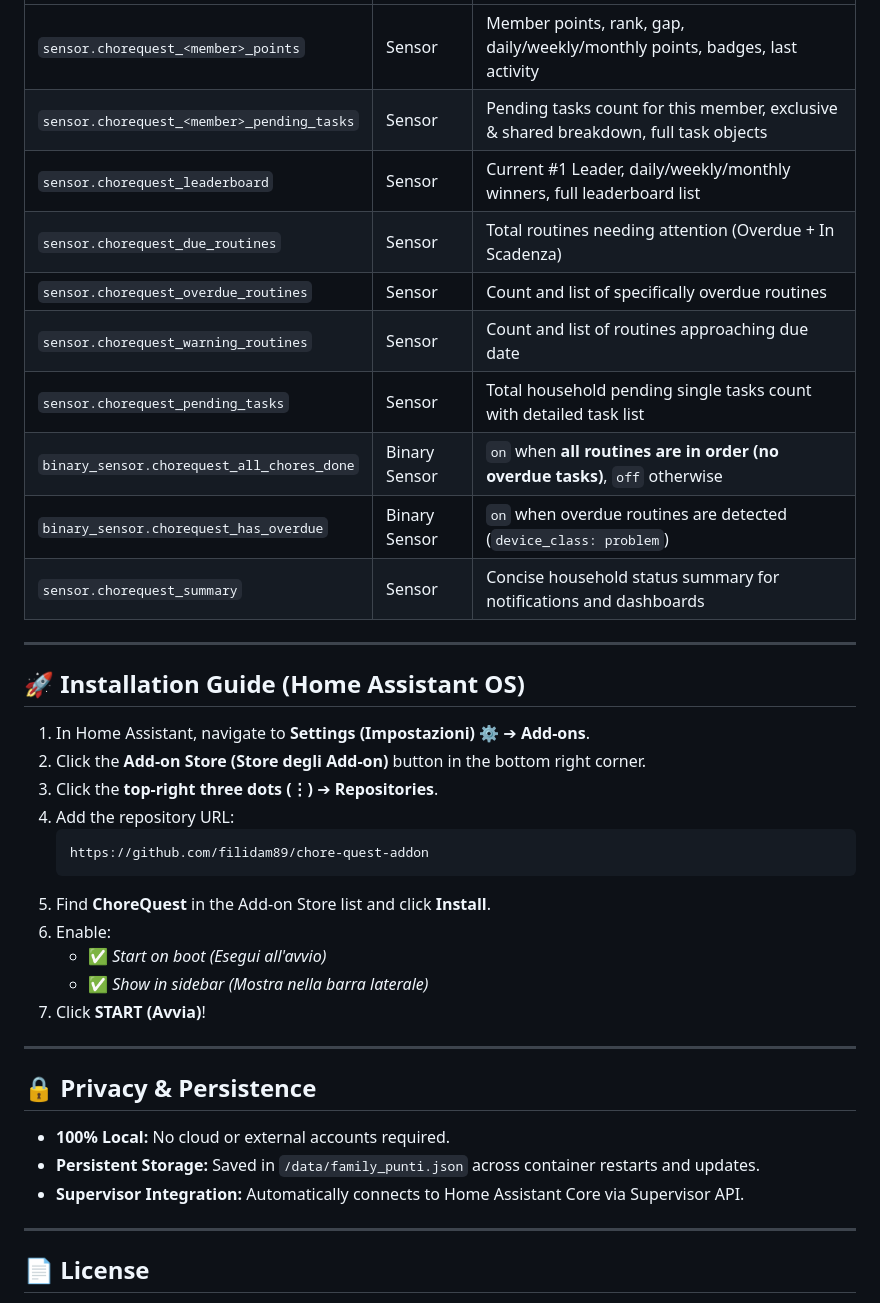
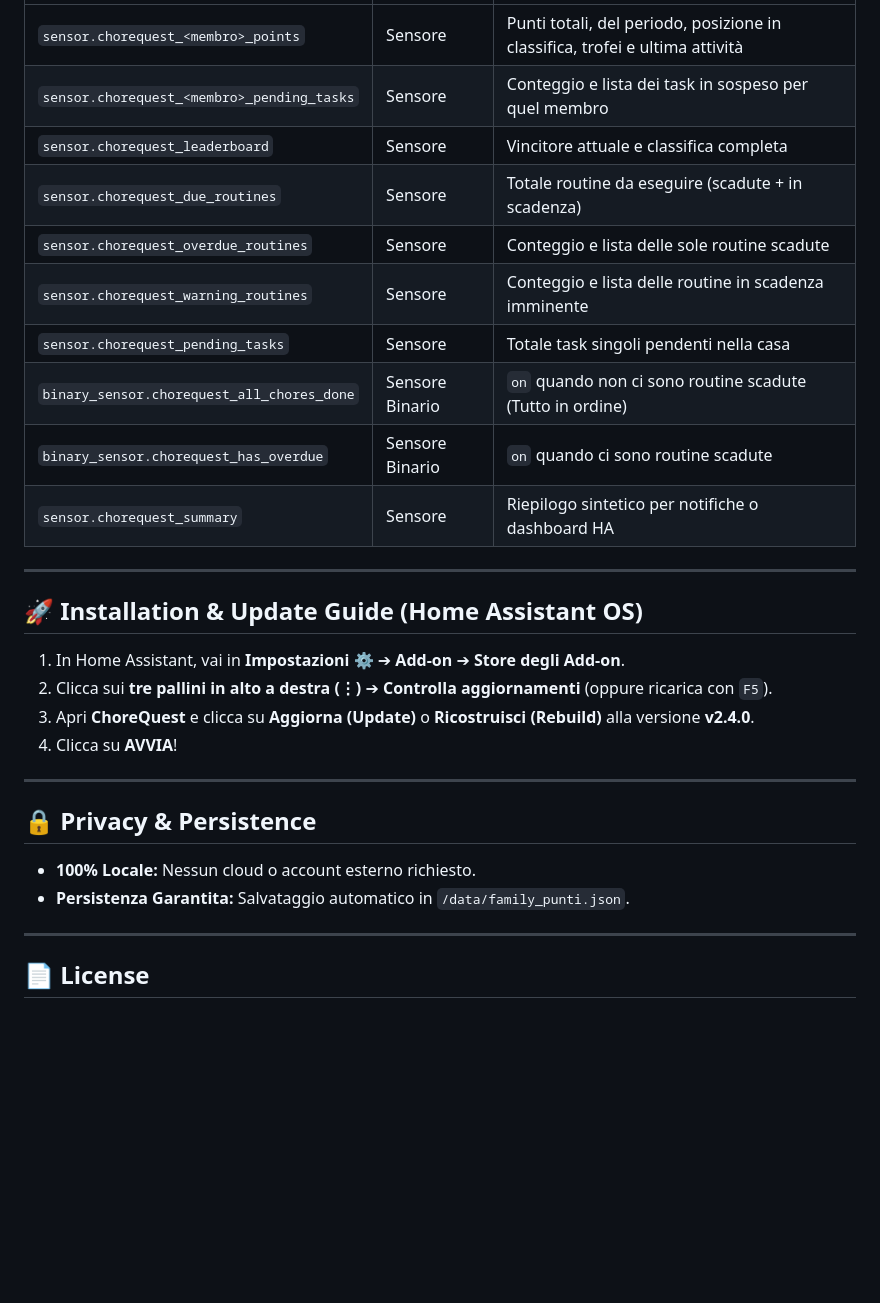
Before and after one commit to filidam89/chore-quest-addon, a Markdown page: README.md, the part around one of its changes. Drawn GitHub-style; blank space fills up the shorter version.

````diff
--- a/README.md
+++ b/README.md
@@ -60,39 +43,30 @@ ChoreQuest publishes rich real-time entities and binary sensors to Home Assistan
 | :--- | :--- | :--- |
-| `sensor.chorequest_<member>_points` | Sensor | Member points, rank, gap, daily/weekly/monthly points, badges, last activity |
-| `sensor.chorequest_<member>_pending_tasks` | Sensor | Pending tasks count for this member, exclusive & shared breakdown, full task objects |
-| `sensor.chorequest_leaderboard` | Sensor | Current #1 Leader, daily/weekly/monthly winners, full leaderboard list |
-| `sensor.chorequest_due_routines` | Sensor | Total routines needing attention (Overdue + In Scadenza) |
-| `sensor.chorequest_overdue_routines` | Sensor | Count and list of specifically overdue routines |
-| `sensor.chorequest_warning_routines` | Sensor | Count and list of routines approaching due date |
-| `sensor.chorequest_pending_tasks` | Sensor | Total household pending single tasks count with detailed task list |
-| `binary_sensor.chorequest_all_chores_done` | Binary Sensor | `on` when **all routines are in order (no overdue tasks)**, `off` otherwise |
-| `binary_sensor.chorequest_has_overdue` | Binary Sensor | `on` when overdue routines are detected (`device_class: problem`) |
-| `sensor.chorequest_summary` | Sensor | Concise household status summary for notifications and dashboards |
+| `sensor.chorequest_<membro>_points` | Sensore | Punti totali, del periodo, posizione in classifica, trofei e ultima attività |
+| `sensor.chorequest_<membro>_pending_tasks` | Sensore | Conteggio e lista dei task in sospeso per quel membro |
+| `sensor.chorequest_leaderboard` | Sensore | Vincitore attuale e classifica completa |
+| `sensor.chorequest_due_routines` | Sensore | Totale routine da eseguire (scadute + in scadenza) |
+| `sensor.chorequest_overdue_routines` | Sensore | Conteggio e lista delle sole routine scadute |
+| `sensor.chorequest_warning_routines` | Sensore | Conteggio e lista delle routine in scadenza imminente |
+| `sensor.chorequest_pending_tasks` | Sensore | Totale task singoli pendenti nella casa |
+| `binary_sensor.chorequest_all_chores_done` | Sensore Binario | `on` quando non ci sono routine scadute (Tutto in ordine) |
+| `binary_sensor.chorequest_has_overdue` | Sensore Binario | `on` quando ci sono routine scadute |
+| `sensor.chorequest_summary` | Sensore | Riepilogo sintetico per notifiche o dashboard HA |
 
 ---
 
-## 🚀 Installation Guide (Home Assistant OS)
+## 🚀 Installation & Update Guide (Home Assistant OS)
 
-1. In Home Assistant, navigate to **Settings (Impostazioni)** ⚙️ ➔ **Add-ons**.
-2. Click the **Add-on Store (Store degli Add-on)** button in the bottom right corner.
-3. Click the **top-right three dots (⋮)** ➔ **Repositories**.
-4. Add the repository URL:
-   ```text
-   https://github.com/filidam89/chore-quest-addon
-   ```
-5. Find **ChoreQuest** in the Add-on Store list and click **Install**.
-6. Enable:
-   - ✅ *Start on boot (Esegui all'avvio)*
-   - ✅ *Show in sidebar (Mostra nella barra laterale)*
-7. Click **START (Avvia)**!
+1. In Home Assistant, vai in **Impostazioni** ⚙️ ➔ **Add-on** ➔ **Store degli Add-on**.
+2. Clicca sui **tre pallini in alto a destra (⋮)** ➔ **Controlla aggiornamenti** (oppure ricarica con `F5`).
+3. Apri **ChoreQuest** e clicca su **Aggiorna (Update)** o **Ricostruisci (Rebuild)** alla versione **v2.4.0**.
+4. Clicca su **AVVIA**!
 
 ---
 
 ## 🔒 Privacy & Persistence
 
-* **100% Local:** No cloud or external accounts required.
-* **Persistent Storage:** Saved in `/data/family_punti.json` across container restarts and updates.
-* **Supervisor Integration:** Automatically connects to Home Assistant Core via Supervisor API.
+* **100% Locale:** Nessun cloud o account esterno richiesto.
+* **Persistenza Garantita:** Salvataggio automatico in `/data/family_punti.json`.
 
 ---
 
````
Also changed, not shown: other parts of README.md (+15 -32 lines).
